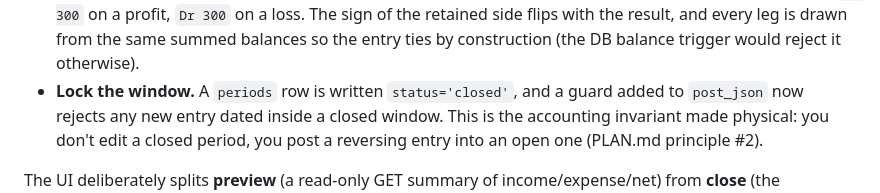
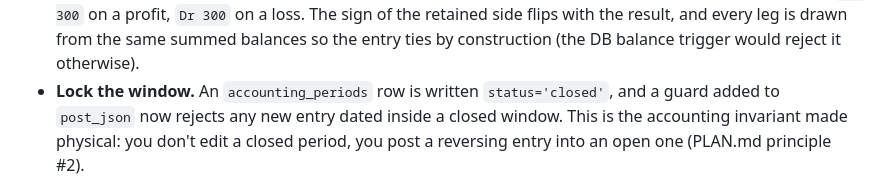
Before and after one commit to Estate-In-Action/lisza, a Markdown page: OPS_LOG.md, the part around the change. Drawn GitHub-style.

Commit message:
docs(lisza): correct period-lock table name to accounting_periods in CR-008 notes
Co-Authored-By: Claude Opus 4.7 <noreply@anthropic.com>

```diff
--- a/OPS_LOG.md
+++ b/OPS_LOG.md
@@ -29,7 +29,7 @@ The mechanic is standard double-entry close, done as one balanced journal:
   to retained earnings 300 — `Cr 300` on a profit, `Dr 300` on a loss. The sign of the retained
   side flips with the result, and every leg is drawn from the same summed balances so the entry
   ties by construction (the DB balance trigger would reject it otherwise).
-- **Lock the window.** A `periods` row is written `status='closed'`, and a guard added to
+- **Lock the window.** An `accounting_periods` row is written `status='closed'`, and a guard added to
   `post_json` now rejects any new entry dated inside a closed window. This is the accounting
   invariant made physical: you don't edit a closed period, you post a reversing entry into an
   open one (PLAN.md principle #2).
```
Also changed, not shown: docs/CHANGE_LOG.md (+2 -2 lines).
